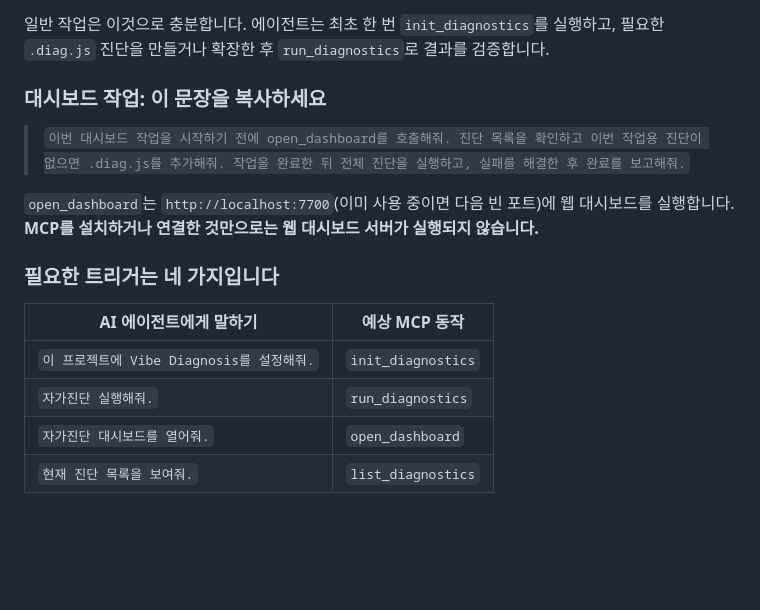
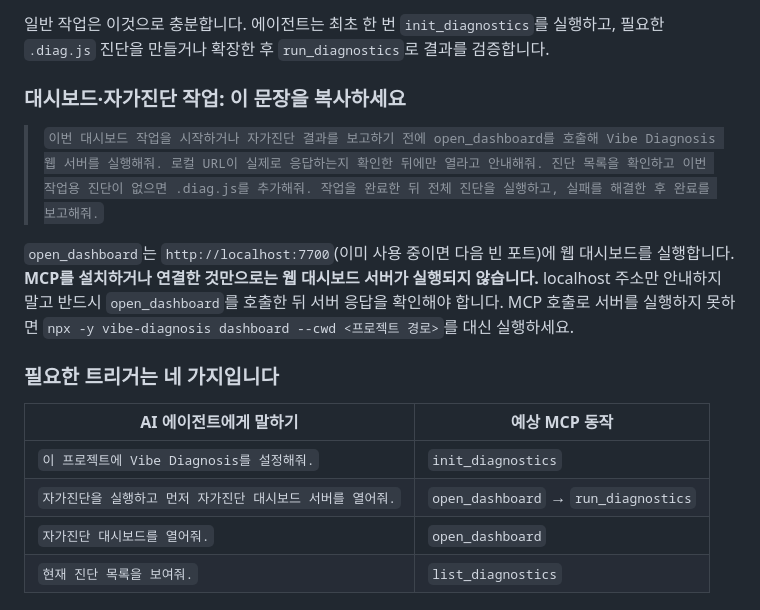
Before and after one commit to Rejard/vibe-diagnosis, a Markdown page: README.ko.md, the part around the change. Drawn GitHub-style; blank space fills up the shorter version.

Commit message:
clarify dashboard server startup workflow

```diff
--- a/README.ko.md
+++ b/README.ko.md
@@ -50,18 +50,18 @@ AI 에이전트와 함께 코딩할 때, "지금 이 프로젝트가 정상인
 
 일반 작업은 이것으로 충분합니다. 에이전트는 최초 한 번 `init_diagnostics`를 실행하고, 필요한 `.diag.js` 진단을 만들거나 확장한 후 `run_diagnostics`로 결과를 검증합니다.
 
-### 대시보드 작업: 이 문장을 복사하세요
+### 대시보드·자가진단 작업: 이 문장을 복사하세요
 
-> `이번 대시보드 작업을 시작하기 전에 open_dashboard를 호출해줘. 진단 목록을 확인하고 이번 작업용 진단이 없으면 .diag.js를 추가해줘. 작업을 완료한 뒤 전체 진단을 실행하고, 실패를 해결한 후 완료를 보고해줘.`
+> `이번 대시보드 작업을 시작하거나 자가진단 결과를 보고하기 전에 open_dashboard를 호출해 Vibe Diagnosis 웹 서버를 실행해줘. 로컬 URL이 실제로 응답하는지 확인한 뒤에만 열라고 안내해줘. 진단 목록을 확인하고 이번 작업용 진단이 없으면 .diag.js를 추가해줘. 작업을 완료한 뒤 전체 진단을 실행하고, 실패를 해결한 후 완료를 보고해줘.`
 
-`open_dashboard`는 `http://localhost:7700`(이미 사용 중이면 다음 빈 포트)에 웹 대시보드를 실행합니다. **MCP를 설치하거나 연결한 것만으로는 웹 대시보드 서버가 실행되지 않습니다.**
+`open_dashboard`는 `http://localhost:7700`(이미 사용 중이면 다음 빈 포트)에 웹 대시보드를 실행합니다. **MCP를 설치하거나 연결한 것만으로는 웹 대시보드 서버가 실행되지 않습니다.** localhost 주소만 안내하지 말고 반드시 `open_dashboard`를 호출한 뒤 서버 응답을 확인해야 합니다. MCP 호출로 서버를 실행하지 못하면 `npx -y vibe-diagnosis dashboard --cwd <프로젝트 경로>`를 대신 실행하세요.
 
 ### 필요한 트리거는 네 가지입니다
 
 | AI 에이전트에게 말하기 | 예상 MCP 동작 |
 |---|---|
 | `이 프로젝트에 Vibe Diagnosis를 설정해줘.` | `init_diagnostics` |
-| `자가진단 실행해줘.` | `run_diagnostics` |
+| `자가진단을 실행하고 먼저 자가진단 대시보드 서버를 열어줘.` | `open_dashboard` → `run_diagnostics` |
 | `자가진단 대시보드를 열어줘.` | `open_dashboard` |
 | `현재 진단 목록을 보여줘.` | `list_diagnostics` |
 
```
Also changed, not shown: README.md (+4 -4 lines).
